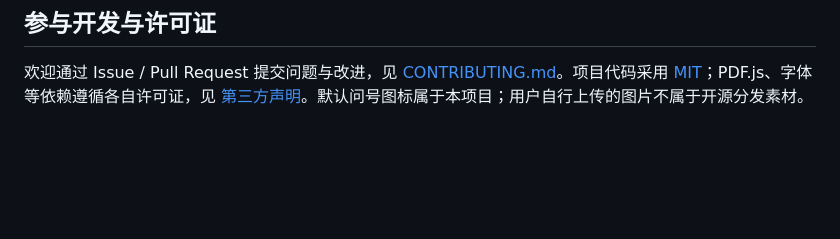
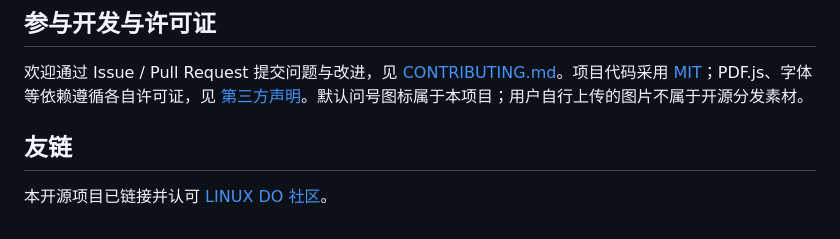
Before and after one commit to JiaweiZhang1997/plainly, a Markdown page: README.md, the part around the change. Drawn GitHub-style; blank space fills up the shorter version.

```diff
--- a/README.md
+++ b/README.md
@@ -103,3 +103,7 @@ API 通常按服务商规则收费；同语学习的自动语言识别会额外
 ## 参与开发与许可证
 
 欢迎通过 Issue / Pull Request 提交问题与改进，见 [CONTRIBUTING.md](CONTRIBUTING.md)。项目代码采用 [MIT](LICENSE)；PDF.js、字体等依赖遵循各自许可证，见 [第三方声明](public/THIRD_PARTY_NOTICES.txt)。默认问号图标属于本项目；用户自行上传的图片不属于开源分发素材。
+
+## 友链
+
+本开源项目已链接并认可 [LINUX DO 社区](https://linux.do/)。
```
Also changed, not shown: README.en.md (+4 -0 lines).
